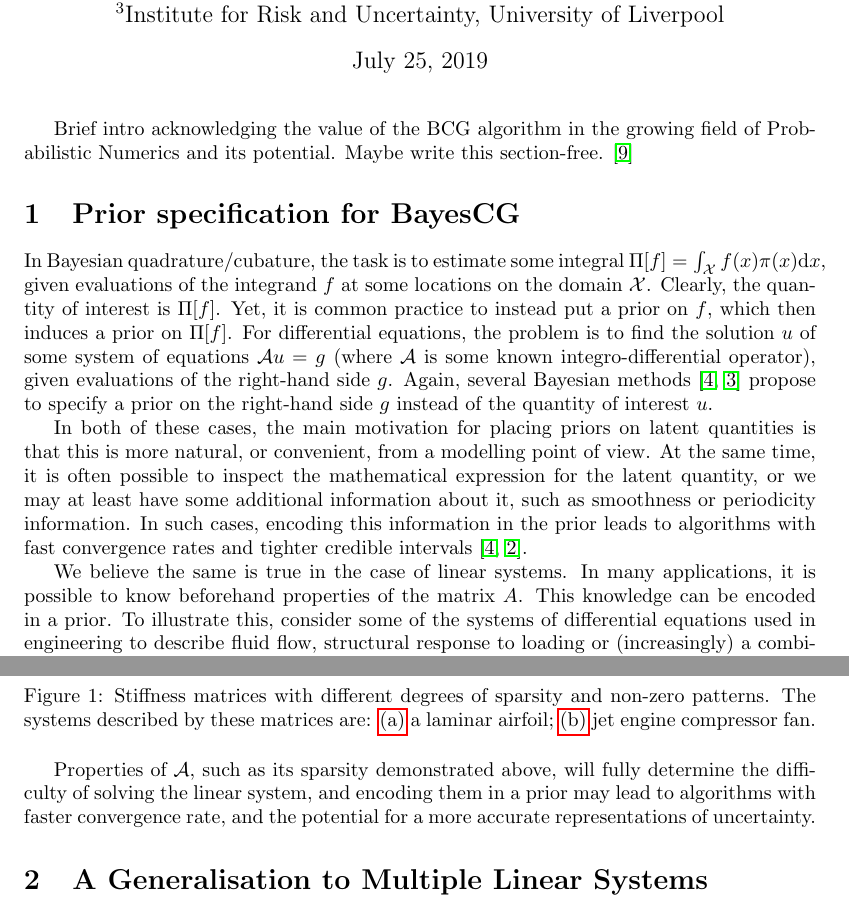
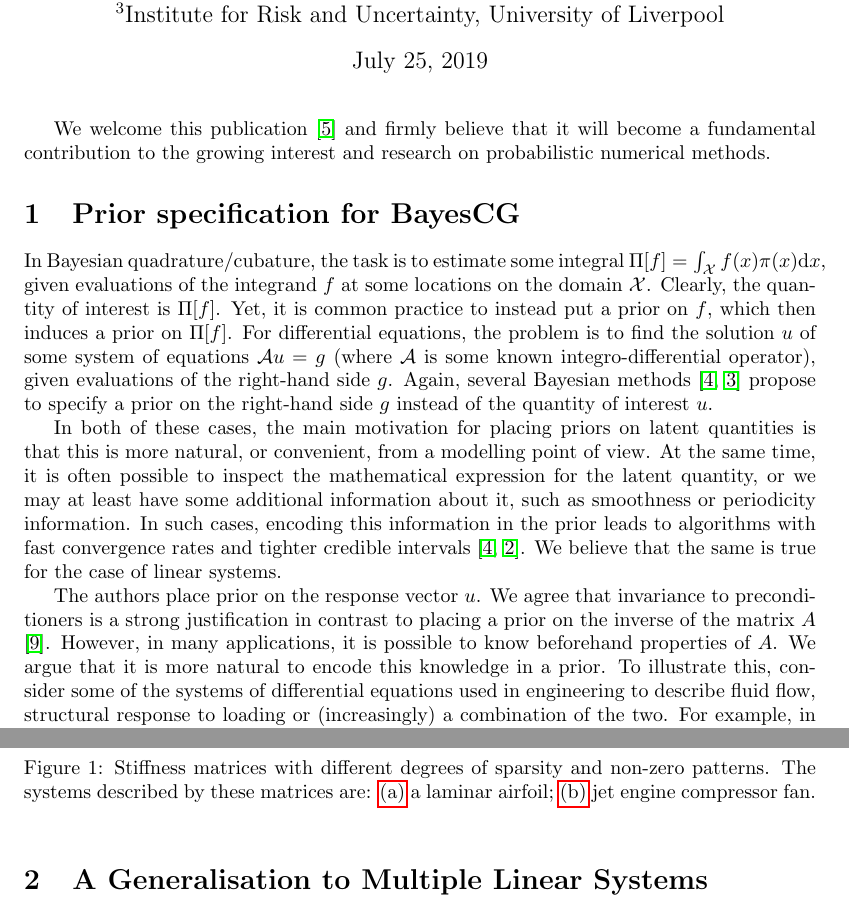
Before and after one commit to diazdelao/DiscussionBA, a LaTeX document (Invited_Discussion.tex): two parts of pages 1 and 2 of 4, joined at a grey line, cut so that both start at the same text. Compiled offline with pdfLaTeX.

Commit message:
included introductory sentence and refs to Hennig

```diff
--- a/Invited_Discussion.tex
+++ b/Invited_Discussion.tex
@@ -86,14 +86,15 @@
 
 \maketitle
 	%%
-		Brief intro acknowledging the value of the BCG algorithm in the growing field of Probabilistic Numerics and its potential. Maybe write this section-free. \cite{Hen15}
+		We welcome this publication \cite{Cockayne2019} and firmly believe that it will become a fundamental contribution to the growing interest and research on probabilistic numerical methods.
+
 	\section{Prior specification for BayesCG}
 		In Bayesian quadrature/cubature, the task is to estimate some integral $\Pi[f] = \int_{\mathcal{X}} f(x) \pi(x) \mathrm{d}x$, given evaluations of the integrand $f$ at some locations on the domain $\mathcal{X}$. Clearly, the quantity of interest is
 		$\Pi[f]$. Yet, it is common practice to instead put a prior on $f$, which then induces a prior on $\Pi[f]$. For differential equations, the problem is to find the solution $u$ of some system of equations $\mathcal{A} u =g$ (where $\mathcal{A}$ is some known integro-differential operator), given evaluations of the right-hand side $g$. Again, several Bayesian methods \citep{Cockayne2016,Chkrebtii2016} propose to specify a prior on the right-hand side $g$ instead of the quantity of interest $u$.
 
-		In both of these cases, the main motivation for placing priors on latent quantities is that this is more natural, or convenient, from a modelling point of view. At the same time, it is often possible to inspect the mathematical expression for the latent quantity, or we may at least have some additional information about it, such as smoothness or periodicity information. In such cases, encoding this information in the prior leads to algorithms with fast convergence rates and tighter credible intervals \cite{Cockayne2016,Briol2019PI}.
+		In both of these cases, the main motivation for placing priors on latent quantities is that this is more natural, or convenient, from a modelling point of view. At the same time, it is often possible to inspect the mathematical expression for the latent quantity, or we may at least have some additional information about it, such as smoothness or periodicity information. In such cases, encoding this information in the prior leads to algorithms with fast convergence rates and tighter credible intervals \cite{Cockayne2016,Briol2019PI}. We believe that the same is true for the case of linear systems.
 
-		We believe the same is true in the case of linear systems. In many applications, it is possible to know beforehand properties of the matrix $A$. This knowledge can be encoded in a prior. %This may be information about the spectrum of the matrix, its conditioning or even sparsity. These properties will fully determine the difficulty of solving the linear system, and encoding them in a prior may similarly lead to algorithms with faster convergence rate, if not more accurate representations of uncertainty.
+		The authors place prior on the response vector $u$. We agree that invariance to preconditioners is a strong justification in contrast to placing a prior on the inverse of the matrix $A$  \cite{Hen15}. However, in many applications, it is possible to know beforehand properties of $A$. We argue that it is more natural to encode this knowledge in a prior. %This may be information about the spectrum of the matrix, its conditioning or even sparsity. These properties will fully determine the difficulty of solving the linear system, and encoding them in a prior may similarly lead to algorithms with faster convergence rate, if not more accurate representations of uncertainty.
 		%
 		To illustrate this, consider some of the systems of differential equations %frequently
 		used in engineering to describe fluid flow, structural response to loading or (increasingly) a combination of the two. %In fact,
@@ -129,7 +130,7 @@
 			\label{fig:matrices}
 		\end{figure}
 
-		Properties of $\mathcal{A}$, such as its sparsity demonstrated above, will fully determine the difficulty of solving the linear system, and encoding them in a prior may lead to algorithms with faster convergence rate, and the potential for a more accurate representations of uncertainty.
+		%Properties of $\mathcal{A}$, such as its sparsity demonstrated above, will fully determine the difficulty of solving the linear system, and encoding them in a prior may lead to algorithms with faster convergence rate, and the potential for a more accurate representations of uncertainty.
 
 
 
```
Also changed, not shown: 1 other file.
